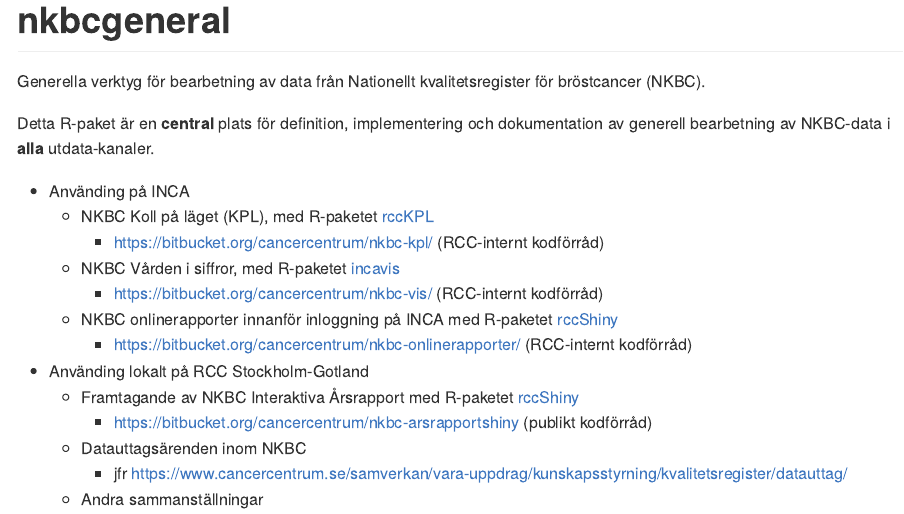
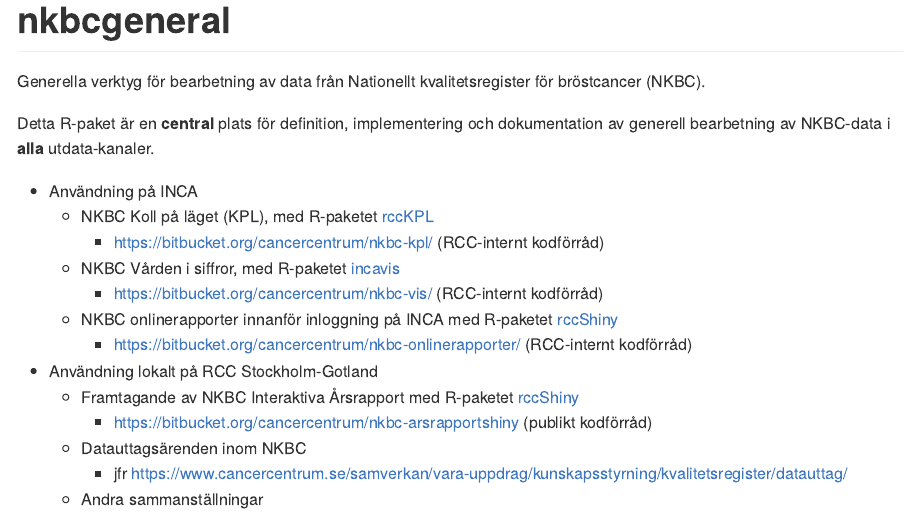
Before and after one commit to oc1lojo/nkbcgeneral, an R Markdown document (README.Rmd): the page in a window 1100 px wide, from its top. The pictures show the output file README.md that the author committed with the source, drawn offline in the style of GitHub; badge pictures from the web are left out.

Commit message:
Rätta stavfel

```diff
--- a/README.Rmd
+++ b/README.Rmd
@@ -23,7 +23,7 @@
 
 Detta R-paket är en **central** plats för definition, implementering och dokumentation av generell bearbetning av NKBC-data i **alla** utdata-kanaler.
 
-- Använding på INCA
+- Användning på INCA
   - NKBC Koll på läget (KPL),
     med R-paketet [rccKPL](https://bitbucket.org/cancercentrum/rcckpl)
     - https://bitbucket.org/cancercentrum/nkbc-kpl/ (RCC-internt kodförråd)
@@ -32,7 +32,7 @@
     - https://bitbucket.org/cancercentrum/nkbc-vis/ (RCC-internt kodförråd)
   - NKBC onlinerapporter innanför inloggning på INCA med R-paketet [rccShiny](https://bitbucket.org/cancercentrum/rccshiny)
     - https://bitbucket.org/cancercentrum/nkbc-onlinerapporter/ (RCC-internt kodförråd)
-- Använding lokalt på RCC Stockholm-Gotland
+- Användning lokalt på RCC Stockholm-Gotland
   - Framtagande av NKBC Interaktiva Årsrapport med R-paketet [rccShiny](https://bitbucket.org/cancercentrum/rccshiny)
     - https://bitbucket.org/cancercentrum/nkbc-arsrapportshiny (publikt kodförråd)
   - Datauttagsärenden inom NKBC
```
Also changed, not shown: README.md.
